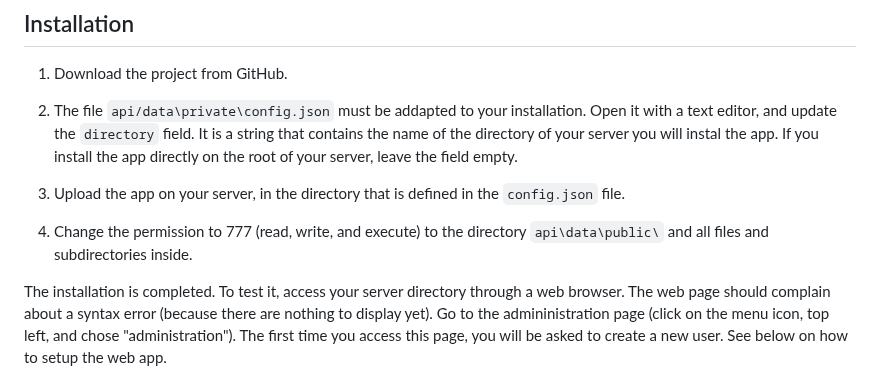
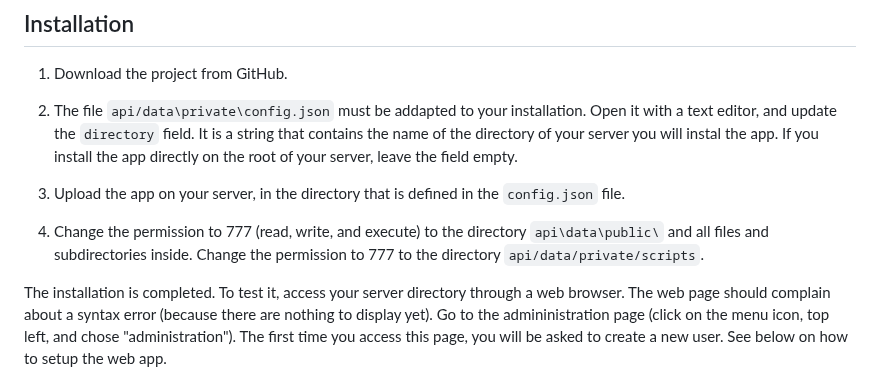
Before and after one commit to trberrido/phyphox, a Markdown page: README.md, the part around the change. Drawn GitHub-style.

Commit message:
Update README.md
update the installation procedure :  right to the private script folder for python execution

```diff
--- a/README.md
+++ b/README.md
@@ -22,7 +22,7 @@ Phyphox is a free and opensource smartphone application that allows you to use t
 
 3. Upload the app on your server, in the directory that is defined in the `config.json` file.
 
-4. Change the permission to 777 (read, write, and execute) to the directory `api\data\public\` and all files and subdirectories inside.
+4. Change the permission to 777 (read, write, and execute) to the directory `api\data\public\` and all files and subdirectories inside. Change the permission to 777 to the directory `api/data/private/scripts`.
 
 The installation is completed. To test it, access your server directory through a web browser. The web page should complain about a syntax error (because there are nothing to display yet). Go to the admininistration page (click on the menu icon, top left, and chose "administration"). The first time you access this page, you will be asked to create a new user. See below on how to setup the web app.
 
```
